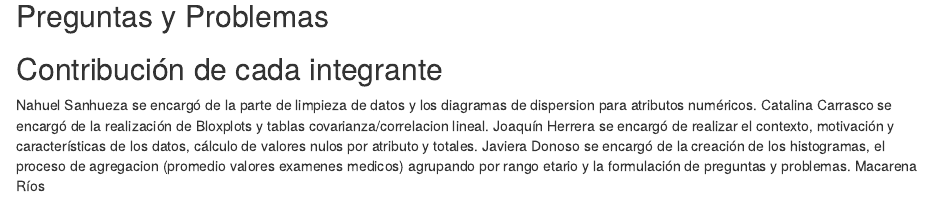
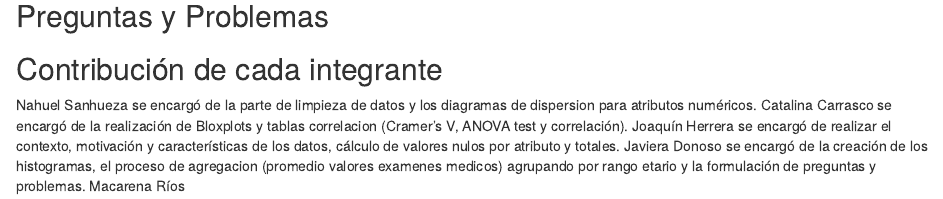
Before and after one commit to init-nahuel/project-data-mining, an R Markdown document (informe/hito-1.Rmd): the page in a window 1100 px wide, from 3480 px down. Rendered offline with R 4.5, knitr and Pandoc, with nearby package versions.

Commit message:
Update hito-1.Rmd

```diff
--- a/informe/hito-1.Rmd
+++ b/informe/hito-1.Rmd
@@ -346,4 +346,4 @@ ggplot(thyroid.df, aes(x=target, y=age)) +
 ## Preguntas y Problemas
 
 ## Contribución de cada integrante
-Nahuel Sanhueza se encargó de la parte de limpieza de datos y los diagramas de dispersion para atributos numéricos. Catalina Carrasco se encargó de la realización de Bloxplots y tablas covarianza/correlacion lineal. Joaquín Herrera se encargó de realizar el contexto, motivación y características de los datos, cálculo de valores nulos por atributo y totales. Javiera Donoso se encargó de la creación de los histogramas, el proceso de agregacion (promedio valores examenes medicos) agrupando por rango etario y la formulación de preguntas y problemas. Macarena Ríos
+Nahuel Sanhueza se encargó de la parte de limpieza de datos y los diagramas de dispersion para atributos numéricos. Catalina Carrasco se encargó de la realización de Bloxplots y tablas correlacion (Cramer's V, ANOVA test y correlación). Joaquín Herrera se encargó de realizar el contexto, motivación y características de los datos, cálculo de valores nulos por atributo y totales. Javiera Donoso se encargó de la creación de los histogramas, el proceso de agregacion (promedio valores examenes medicos) agrupando por rango etario y la formulación de preguntas y problemas. Macarena Ríos
```
